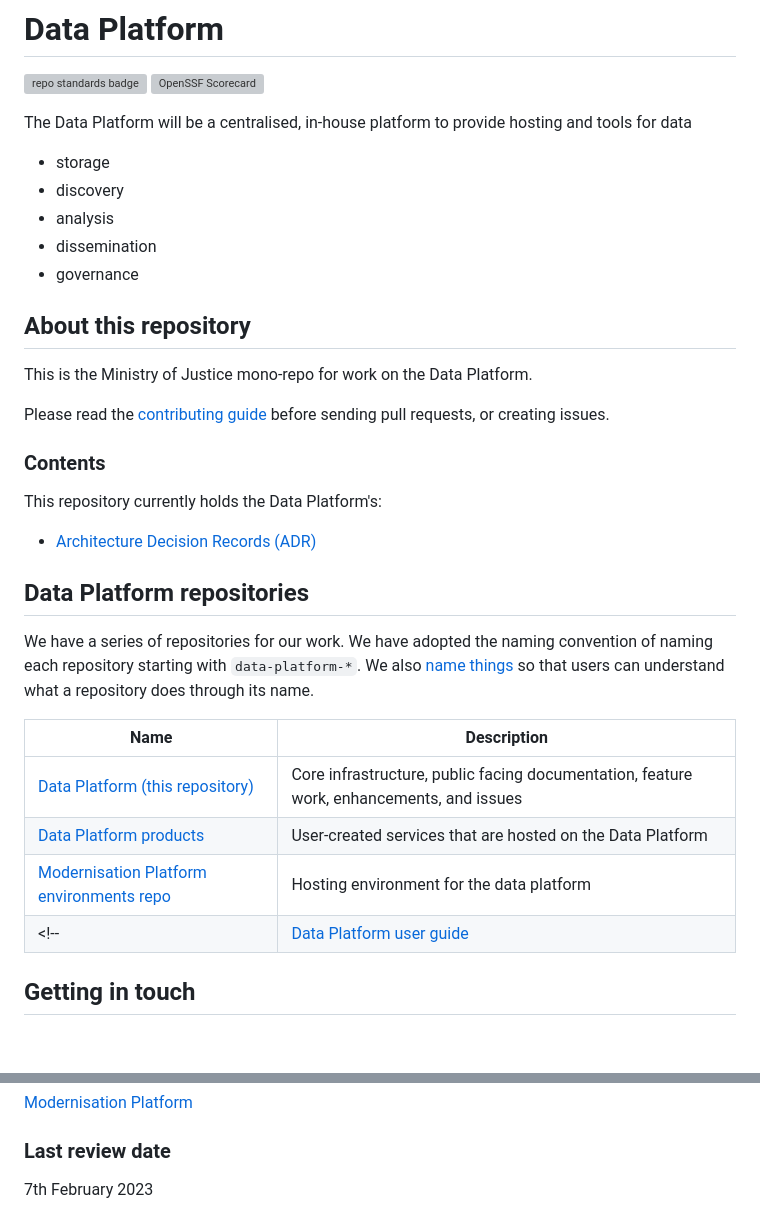
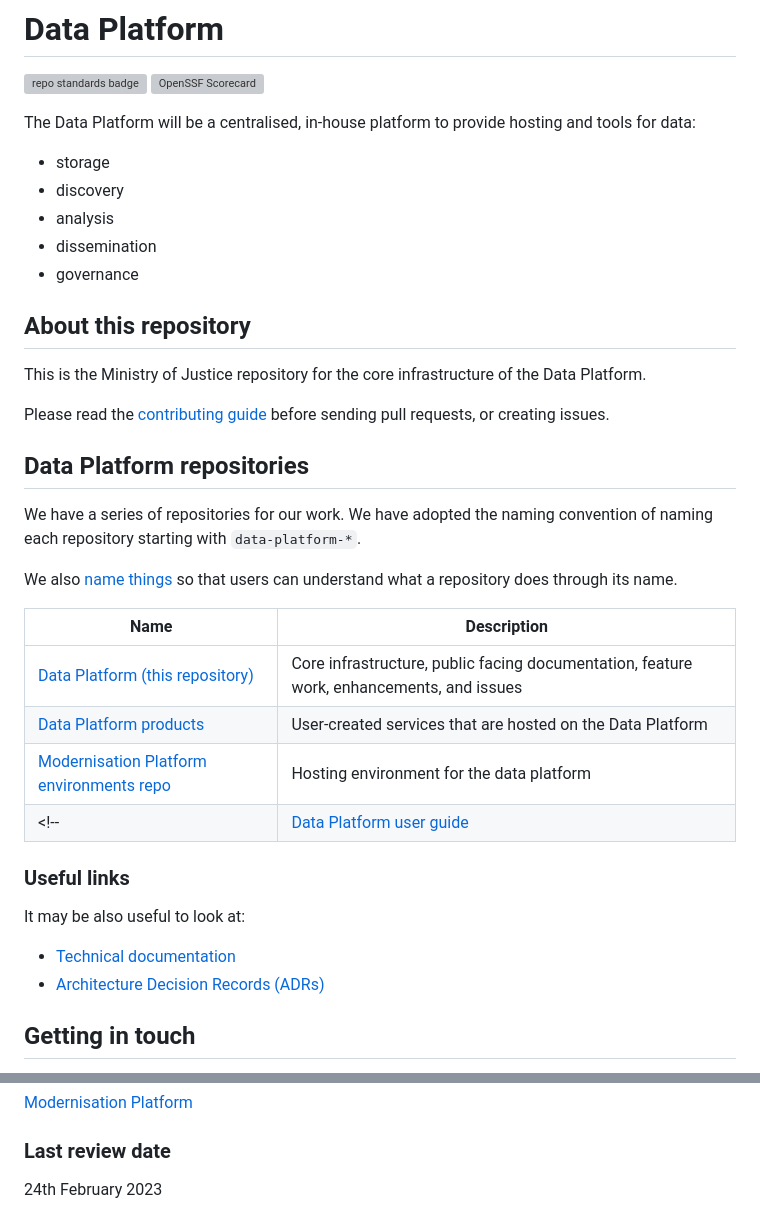
Before and after one commit to ministryofjustice/analytical-platform, a Markdown page: README.md, 2 parts joined by grey strips. GitHub-like rendering; blank space fills up the shorter version; grey boxes are pictures that could not be loaded.

Commit message:
README: replace 'contents' with 'useful links' and update link to ADRs

```diff
--- a/README.md
+++ b/README.md
@@ -2,33 +2,25 @@
 
 [![repo standards badge](https://img.shields.io/badge/dynamic/json?color=blue&style=for-the-badge&logo=github&label=MoJ%20Compliant&query=%24.result&url=https%3A%2F%2Foperations-engineering-reports.cloud-platform.service.justice.gov.uk%2Fapi%2Fv1%2Fcompliant_public_repositories%2Fdata-platform)](https://operations-engineering-reports.cloud-platform.service.justice.gov.uk/public-github-repositories.html#data-platform "Link to report") [![OpenSSF Scorecard](https://api.securityscorecards.dev/projects/github.com/ministryofjustice/data-platform/badge)](https://api.securityscorecards.dev/projects/github.com/ministryofjustice/data-platform)
 
+The Data Platform will be a centralised, in-house platform to provide hosting and tools for data:
 
-The Data Platform will be a centralised, in-house platform to provide hosting and tools for data
-
-* storage
-* discovery
-* analysis
-* dissemination
-* governance
+- storage
+- discovery
+- analysis
+- dissemination
+- governance
 
 ## About this repository
 
-This is the Ministry of Justice mono-repo for work on the Data Platform.
+This is the Ministry of Justice repository for the core infrastructure of the Data Platform.
 
-Please read the [contributing guide](CONTRIBUTING.md) before sending pull requests,
-or creating issues.
-
-### Contents
-
-This repository currently holds the Data Platform's:
-
-- [Architecture Decision Records (ADR)](architecture/decision/README.md)
+Please read the [contributing guide](CONTRIBUTING.md) before sending pull requests, or creating issues.
 
 ## Data Platform repositories
 
 We have a series of repositories for our work. We have adopted the naming convention of naming each repository starting with `data-platform-*`.
-We also [name things](https://technical-guidance.service.justice.gov.uk/documentation/standards/naming-things.html#naming-things) so that users
-can understand what a repository does through its name.
+
+We also [name things](https://technical-guidance.service.justice.gov.uk/documentation/standards/naming-things.html#naming-things) so that users can understand what a repository does through its name.
 
 | Name                                                                                           | Description                                                                               |
 | ---------------------------------------------------------------------------------------------- | ----------------------------------------------------------------------------------------- |
@@ -36,6 +28,13 @@ can understand what a repository does through its name.
 | [Data Platform products](https://github.com/ministryofjustice/data-platform-products)          | User-created services that are hosted on the Data Platform                                |
 | [Modernisation Platform environments repo](https://github.com/ministryofjustice/modernisation-platform-environments/tree/main/terraform/environments/data-platform) | Hosting environment for the data platform |
 <!--| [Data Platform user guide](https://github.com/ministryofjustice/data-platform)             | User-focussed documentation for how to get started and use the Cloud Platform             | -->
+
+### Useful links
+
+It may be also useful to look at:
+
+- [Technical documentation](https://technical-documentation.data-platform.service.justice.gov.uk/)
+- [Architecture Decision Records (ADRs)](https://technical-documentation.data-platform.service.justice.gov.uk/documentation/adrs/adr-index.html)
 
 ## Getting in touch
 
@@ -78,4 +77,4 @@ As above - preferably our Slack channel: `#data-platform` (or email `data-platfo
 
 ### Last review date
 
-7th February 2023
+24th February 2023
```
